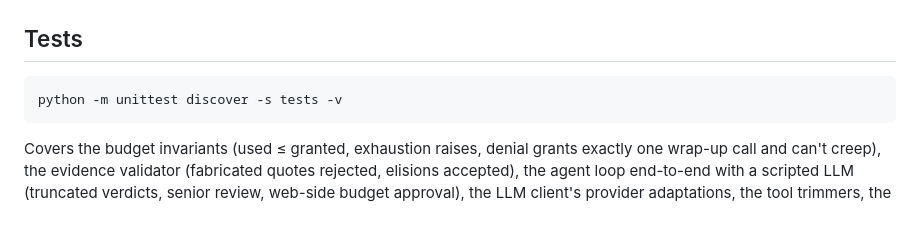
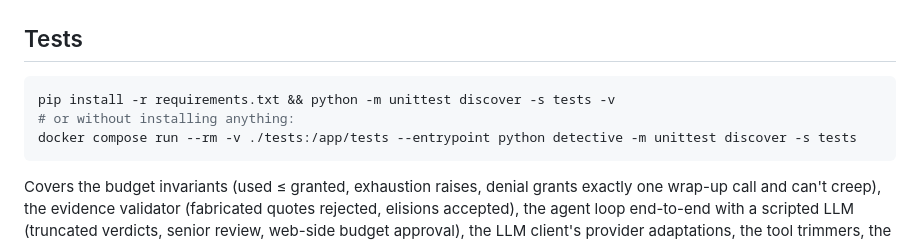
Before and after one commit to autolabliron-star/Repo_Detective, a Markdown page: README.md, the part around the change. Rendered like a GitHub page; blank space fills up the shorter version.

Commit message:
README: tests section installs requirements first, or runs the suite inside the container
Co-Authored-By: Claude Fable 5.1 <noreply@anthropic.com>

````diff
--- a/README.md
+++ b/README.md
@@ -124,7 +124,9 @@ examples/             case files from the three test repositories, as investigat
 ## Tests
 
 ```bash
-python -m unittest discover -s tests -v
+pip install -r requirements.txt && python -m unittest discover -s tests -v
+# or without installing anything:
+docker compose run --rm -v ./tests:/app/tests --entrypoint python detective -m unittest discover -s tests
 ```
 
 Covers the budget invariants (used ≤ granted, exhaustion raises, denial grants exactly one
````
